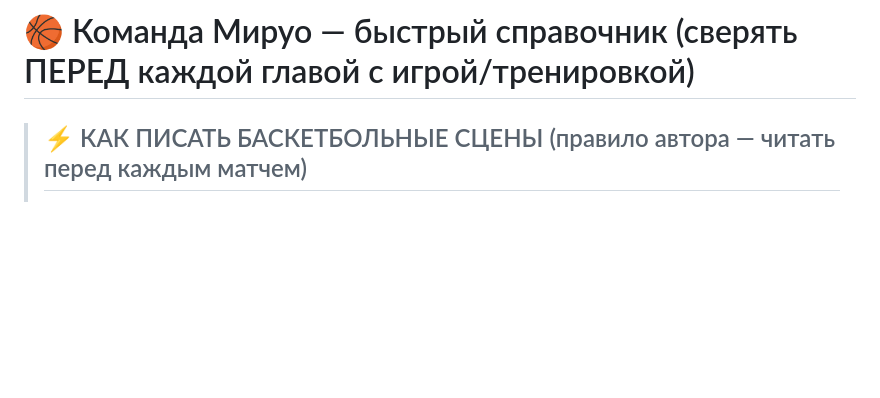
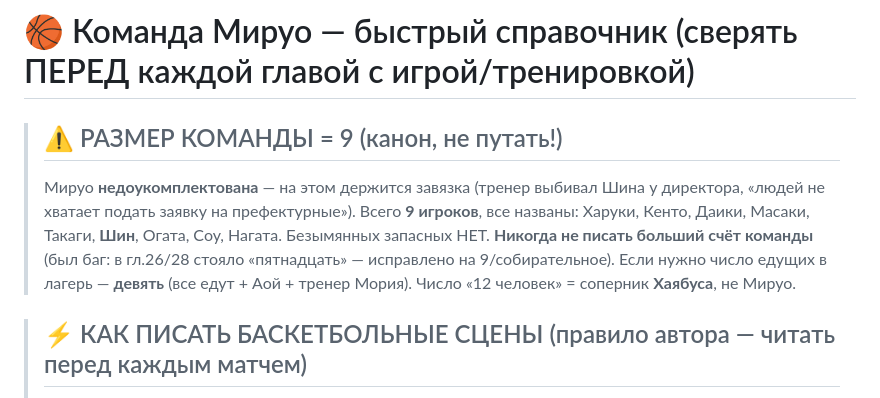
Before and after one commit to yernurby/Okami_Shin_Project, a Markdown page: characters/team-roster.md, the part around the change. Drawn GitHub-style; blank space fills up the shorter version.

```diff
--- a/characters/team-roster.md
+++ b/characters/team-roster.md
@@ -1,4 +1,8 @@
 # 🏀 Команда Мируо — быстрый справочник (сверять ПЕРЕД каждой главой с игрой/тренировкой)
+
+> ## ⚠️ РАЗМЕР КОМАНДЫ = 9 (канон, не путать!)
+> Мируо **недоукомплектована** — на этом держится завязка (тренер выбивал Шина у директора, «людей не хватает подать заявку на префектурные»). Всего **9 игроков**, все названы: Харуки, Кенто, Даики, Масаки, Такаги, **Шин**, Огата, Соу, Нагата. Безымянных запасных НЕТ.
+> **Никогда не писать больший счёт команды** (был баг: в гл.26/28 стояло «пятнадцать» — исправлено на 9/собирательное). Если нужно число едущих в лагерь — **девять** (все едут + Аой + тренер Мория). Число «12 человек» = соперник **Хаябуса**, не Мируо.
 
 > ## ⚡ КАК ПИСАТЬ БАСКЕТБОЛЬНЫЕ СЦЕНЫ (правило автора — читать перед каждым матчем)
 >
```
Also changed, not shown: chapters/full/chapter-26-full.md (+4 -4 lines), chapters/full/chapter-28-full.md (+2 -2 lines).
